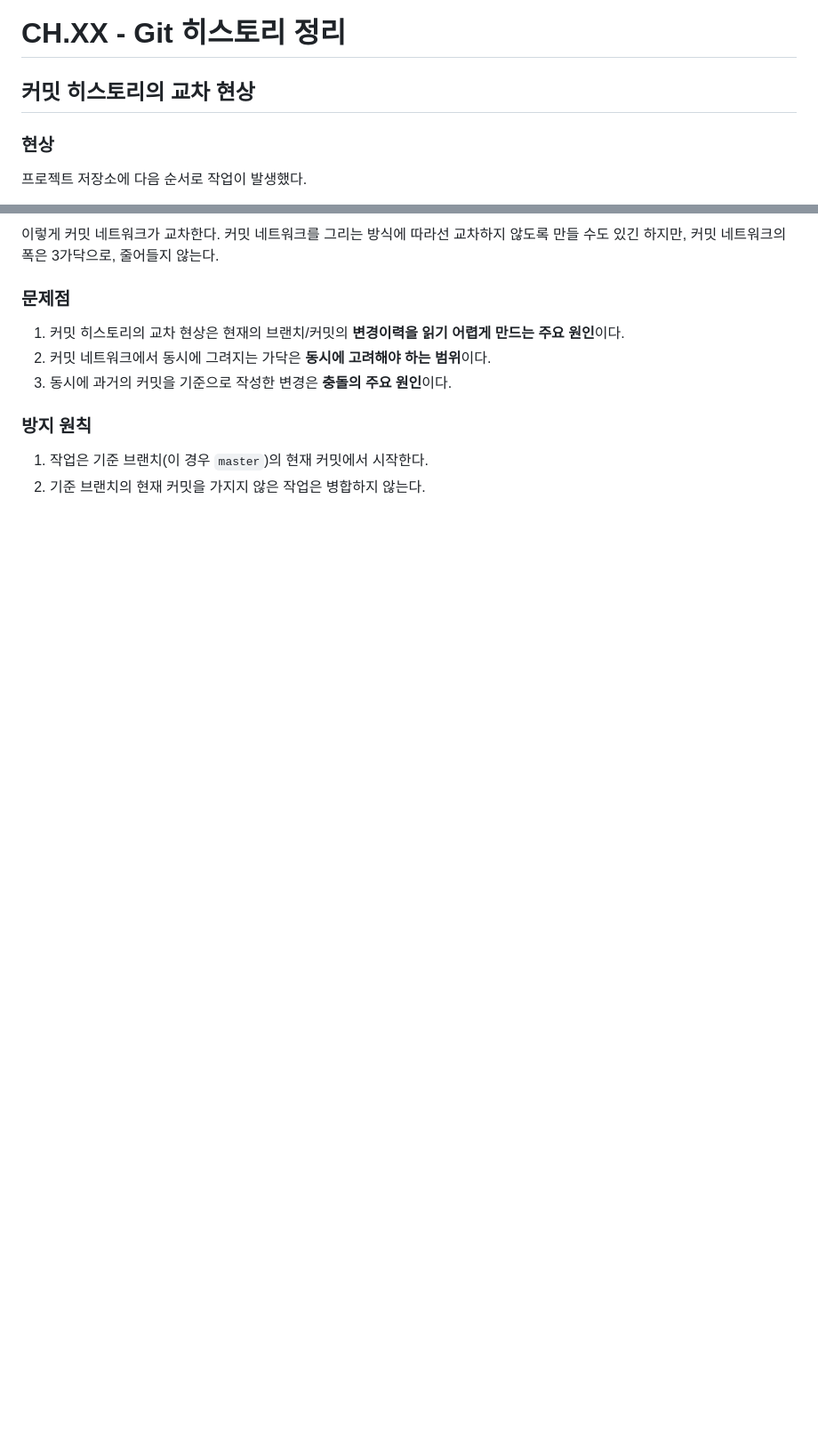
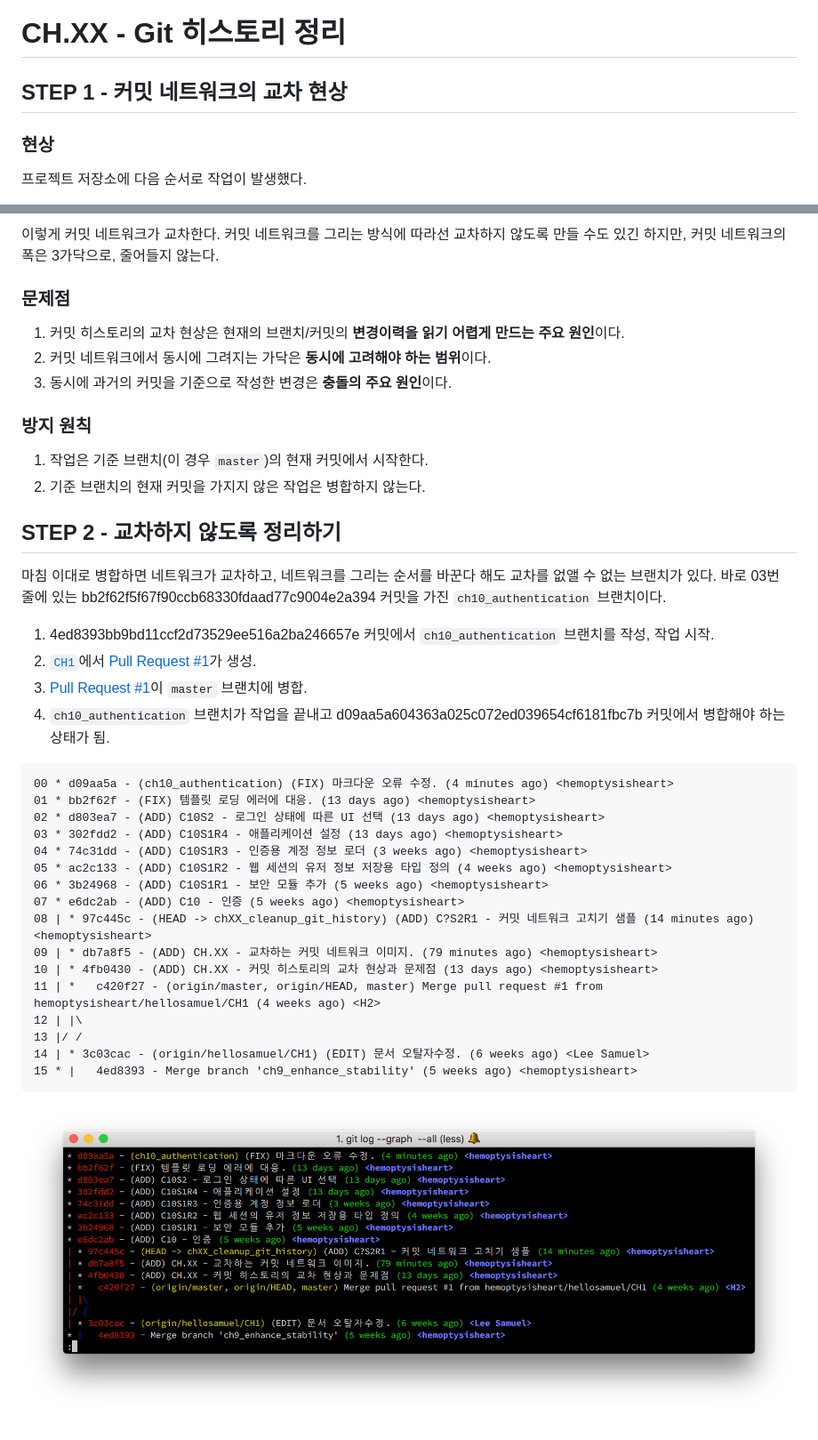
Before and after one commit to hemoptysisheart/tutorial-spring-web, a Markdown page: doc/XX/readme.md, 2 parts joined by grey strips. Shown: that part at 89% size. Rendered like a GitHub page; pictures changed too: doc/XX/step_2_before_refine.png (added); blank space fills up the shorter version.

Commit message:
(ADD) C?S2R1 - 커밋 네트워크 고치기 샘플
그대로 병합하면 커밋 네트워크가 꼬이는 상황을 예제로 추가.

````diff
--- a/doc/XX/readme.md
+++ b/doc/XX/readme.md
@@ -1,6 +1,6 @@
 # CH.XX - Git 히스토리 정리
 
-## 커밋 히스토리의 교차 현상
+## STEP 1 - 커밋 네트워크의 교차 현상
 
 ### 현상
 
@@ -55,3 +55,32 @@
 
 1. 작업은 기준 브랜치(이 경우 `master`)의 현재 커밋에서 시작한다.
 1. 기준 브랜치의 현재 커밋을 가지지 않은 작업은 병합하지 않는다.
+
+## STEP 2 - 교차하지 않도록 정리하기
+
+마침 이대로 병합하면 네트워크가 교차하고, 네트워크를 그리는 순서를 바꾼다 해도 교차를 없앨 수 없는 브랜치가 있다. 바로 03번 줄에 있는 bb2f62f5f67f90ccb68330fdaad77c9004e2a394 커밋을 가진 `ch10_authentication` 브랜치이다.
+
+1. 4ed8393bb9bd11ccf2d73529ee516a2ba246657e 커밋에서 `ch10_authentication` 브랜치를 작성, 작업 시작.
+1. [`CH1`](/hellosamuel/tutorial-spring-web/tree/CH1)에서 [Pull Request #1](/hemoptysisheart/tutorial-spring-web/pull/1)가 생성.
+1. [Pull Request #1](/hemoptysisheart/tutorial-spring-web/pull/1)이 `master` 브랜치에 병합.
+1. `ch10_authentication` 브랜치가 작업을 끝내고 d09aa5a604363a025c072ed039654cf6181fbc7b 커밋에서 병합해야 하는 상태가 됨.
+
+```
+00 * d09aa5a - (ch10_authentication) (FIX) 마크다운 오류 수정. (4 minutes ago) <hemoptysisheart>
+01 * bb2f62f - (FIX) 템플릿 로딩 에러에 대응. (13 days ago) <hemoptysisheart>
+02 * d803ea7 - (ADD) C10S2 - 로그인 상태에 따른 UI 선택 (13 days ago) <hemoptysisheart>
+03 * 302fdd2 - (ADD) C10S1R4 - 애플리케이션 설정 (13 days ago) <hemoptysisheart>
+04 * 74c31dd - (ADD) C10S1R3 - 인증용 계정 정보 로더 (3 weeks ago) <hemoptysisheart>
+05 * ac2c133 - (ADD) C10S1R2 - 웹 세션의 유저 정보 저장용 타입 정의 (4 weeks ago) <hemoptysisheart>
+06 * 3b24968 - (ADD) C10S1R1 - 보안 모듈 추가 (5 weeks ago) <hemoptysisheart>
+07 * e6dc2ab - (ADD) C10 - 인증 (5 weeks ago) <hemoptysisheart>
+08 | * 97c445c - (HEAD -> chXX_cleanup_git_history) (ADD) C?S2R1 - 커밋 네트워크 고치기 샘플 (14 minutes ago) <hemoptysisheart>
+09 | * db7a8f5 - (ADD) CH.XX - 교차하는 커밋 네트워크 이미지. (79 minutes ago) <hemoptysisheart>
+10 | * 4fb0430 - (ADD) CH.XX - 커밋 히스토리의 교차 현상과 문제점 (13 days ago) <hemoptysisheart>
+11 | *   c420f27 - (origin/master, origin/HEAD, master) Merge pull request #1 from hemoptysisheart/hellosamuel/CH1 (4 weeks ago) <H2>
+12 | |\
+13 |/ /
+14 | * 3c03cac - (origin/hellosamuel/CH1) (EDIT) 문서 오탈자수정. (6 weeks ago) <Lee Samuel>
+15 * |   4ed8393 - Merge branch 'ch9_enhance_stability' (5 weeks ago) <hemoptysisheart>
+```
+![그대로 병합하면 꼬이는 커밋 네트워크 상태](step_2_before_refine.png)
````
Also changed, not shown: other parts of doc/XX/readme.md (+13 -13 lines), doc/XX/step_1_after_merge_pull_request.png (renamed from doc/XX/after_merge_pull_request.png), doc/XX/step_1_before_merge_pull_request.png (renamed from doc/XX/before_merge_pull_request.png), doc/XX/step_1_crossing_commit_network.png (renamed from doc/XX/crossing_commit_network.png).
